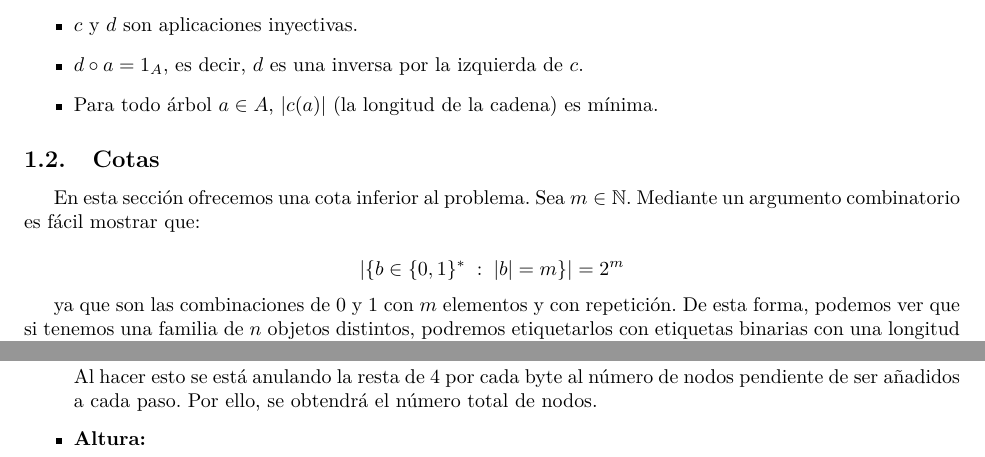
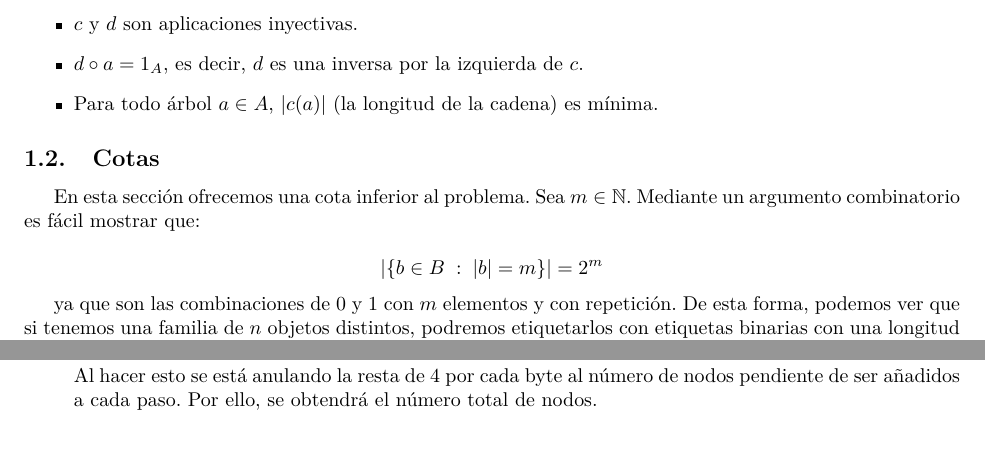
Before and after one commit to mx-psi/retos-ed, a LaTeX document (Reto4/Reto4.tex): two parts of pages 2 and 4 of 4, joined at a grey line, cut so that both start at the same text. Compiled offline with pdfLaTeX.

Commit message:
Cambios finales

```diff
--- a/Reto4/Reto4.tex
+++ b/Reto4/Reto4.tex
@@ -89,7 +89,7 @@ algoritmos que computen las aplicaciones $c: A \to B$, $d: c(A) \to A$, donde:
 En esta sección ofrecemos una cota inferior al problema. Sea $m \in \mathbb{N}$.
 Mediante un argumento combinatorio es fácil mostrar que:
 
-\[|\{b \in \{0,1\}^{\ast} \; : \; |b| = m\}| = 2^m\]
+\[|\{b \in B\; : \; |b| = m\}| = 2^m\]
 
 ya que son las combinaciones de 0 y 1 con $m$ elementos y con repetición. De esta
 forma, podemos ver que si tenemos una familia de $n$ objetos distintos, podremos
@@ -269,6 +269,5 @@ leyendo la clave, sin generar el árbol completo:
 	Al hacer esto se está anulando la resta de 4 por cada byte al número de nodos
 	pendiente de ser añadidos a cada paso. Por ello, se obtendrá el número total
 	de nodos.
-	\item \textbf{Altura:} %Inserte cómo aquí
 \end{itemize}
 \end{document}
```
